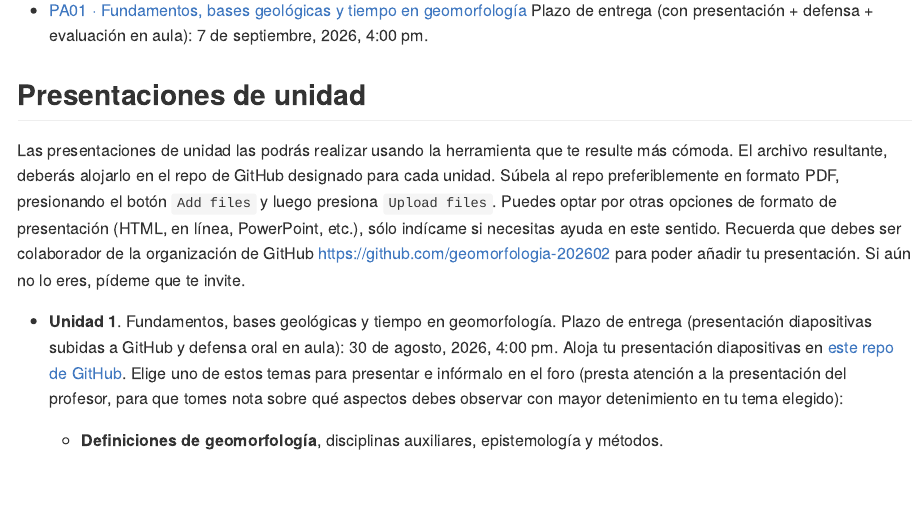
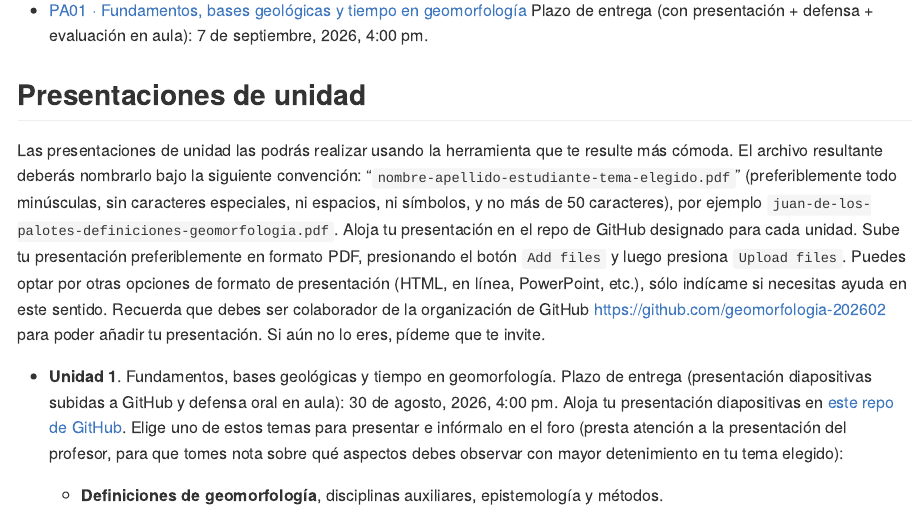
Before and after one commit to geomorfologia-202602/.github, an R Markdown document (profile/README.Rmd): the page in a window 1100 px wide, from 2120 px down. The pictures show the output file profile/README.md that the author committed with the source, drawn offline in the style of GitHub.

Commit message:
UPDATE how to upload slides

```diff
--- a/profile/README.Rmd
+++ b/profile/README.Rmd
@@ -108,7 +108,7 @@ Plazo de entrega (con presentación + defensa + evaluación en aula): 7 de septi
 
 ## Presentaciones de unidad
 
-Las presentaciones de unidad las podrás realizar usando la herramienta que te resulte más cómoda. El archivo resultante, deberás alojarlo en el repo de GitHub designado para cada unidad. Súbela al repo preferiblemente en formato PDF, presionando el botón `Add files` y luego presiona `Upload files`. Puedes optar por otras opciones de formato de presentación (HTML, en línea, PowerPoint, etc.), sólo indícame si necesitas ayuda en este sentido. Recuerda que debes ser colaborador de la organización de GitHub https://github.com/geomorfologia-202602 para poder añadir tu presentación. Si aún no lo eres, pídeme que te invite.
+Las presentaciones de unidad las podrás realizar usando la herramienta que te resulte más cómoda. El archivo resultante deberás nombrarlo bajo la siguiente convención: "`nombre-apellido-estudiante-tema-elegido.pdf`" (preferiblemente todo minúsculas, sin caracteres especiales, ni espacios, ni símbolos, y no más de 50 caracteres), por ejemplo `juan-de-los-palotes-definiciones-geomorfologia.pdf`. Aloja tu presentación en el repo de GitHub designado para cada unidad. Sube tu presentación preferiblemente en formato PDF, presionando el botón `Add files` y luego presiona `Upload files`. Puedes optar por otras opciones de formato de presentación (HTML, en línea, PowerPoint, etc.), sólo indícame si necesitas ayuda en este sentido. Recuerda que debes ser colaborador de la organización de GitHub https://github.com/geomorfologia-202602 para poder añadir tu presentación. Si aún no lo eres, pídeme que te invite.
 
 
 - **Unidad 1**. Fundamentos, bases geológicas y tiempo en geomorfología. Plazo de entrega (presentación diapositivas subidas a GitHub y defensa oral en aula): 30 de agosto, 2026, 4:00 pm. Aloja tu presentación diapositivas en [este repo de GitHub](https://github.com/geomorfologia-202602/presentaciones-unidad-01). Elige uno de estos temas para presentar e infórmalo en el foro (presta atención a la presentación del profesor, para que tomes nota sobre qué aspectos debes observar con mayor detenimiento en tu tema elegido):
```
Also changed, not shown: profile/README.md.
